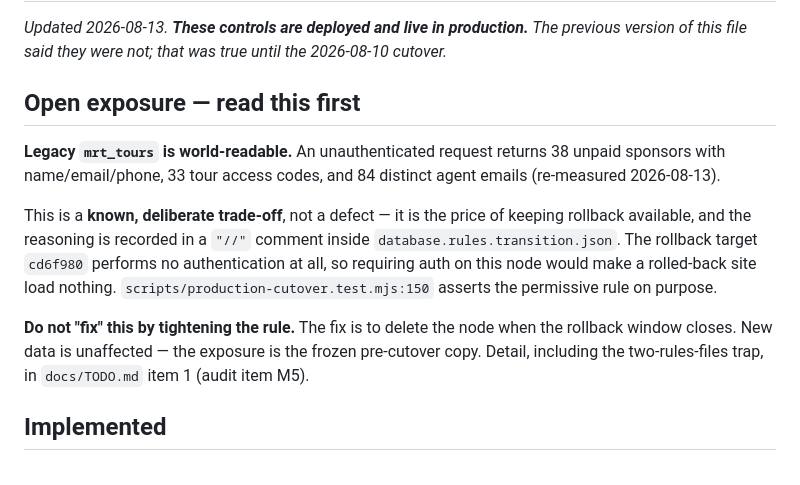
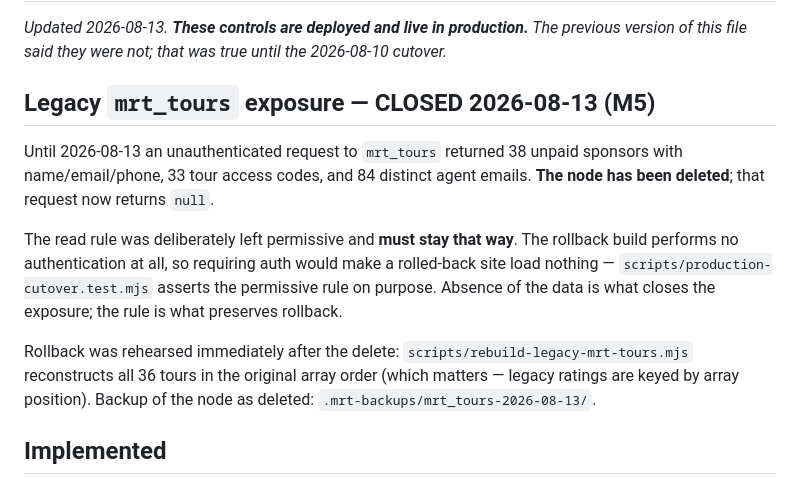
Before and after one commit to braydondennis-ux/marketreadytours, a Markdown page: SECURITY_NOTES.md, the part around the change. GitHub-like rendering.

```diff
--- a/SECURITY_NOTES.md
+++ b/SECURITY_NOTES.md
@@ -3,21 +3,20 @@
 _Updated 2026-08-13. **These controls are deployed and live in production.** The previous
 version of this file said they were not; that was true until the 2026-08-10 cutover._
 
-## Open exposure — read this first
+## Legacy `mrt_tours` exposure — CLOSED 2026-08-13 (M5)
 
-**Legacy `mrt_tours` is world-readable.** An unauthenticated request returns 38 unpaid sponsors
-with name/email/phone, 33 tour access codes, and 84 distinct agent emails (re-measured
-2026-08-13).
+Until 2026-08-13 an unauthenticated request to `mrt_tours` returned 38 unpaid sponsors with
+name/email/phone, 33 tour access codes, and 84 distinct agent emails. **The node has been
+deleted**; that request now returns `null`.
 
-This is a **known, deliberate trade-off**, not a defect — it is the price of keeping rollback
-available, and the reasoning is recorded in a `"//"` comment inside
-`database.rules.transition.json`. The rollback target `cd6f980` performs no authentication at
-all, so requiring auth on this node would make a rolled-back site load nothing.
-`scripts/production-cutover.test.mjs:150` asserts the permissive rule on purpose.
+The read rule was deliberately left permissive and **must stay that way**. The rollback build
+performs no authentication at all, so requiring auth would make a rolled-back site load nothing
+— `scripts/production-cutover.test.mjs` asserts the permissive rule on purpose. Absence of the
+data is what closes the exposure; the rule is what preserves rollback.
 
-**Do not "fix" this by tightening the rule.** The fix is to delete the node when the rollback
-window closes. New data is unaffected — the exposure is the frozen pre-cutover copy. Detail,
-including the two-rules-files trap, in `docs/TODO.md` item 1 (audit item M5).
+Rollback was rehearsed immediately after the delete: `scripts/rebuild-legacy-mrt-tours.mjs`
+reconstructs all 36 tours in the original array order (which matters — legacy ratings are keyed
+by array position). Backup of the node as deleted: `.mrt-backups/mrt_tours-2026-08-13/`.
 
 ## Implemented
 
```
Also changed, not shown: HANDOFF.md (+14 -9 lines), docs/TODO.md (+17 -42 lines).
